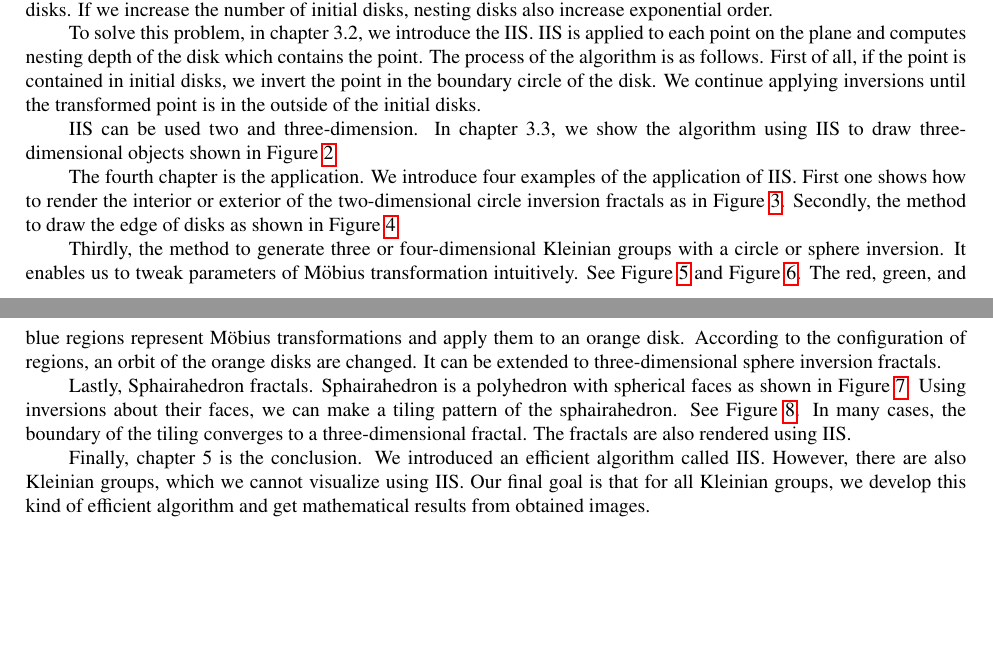
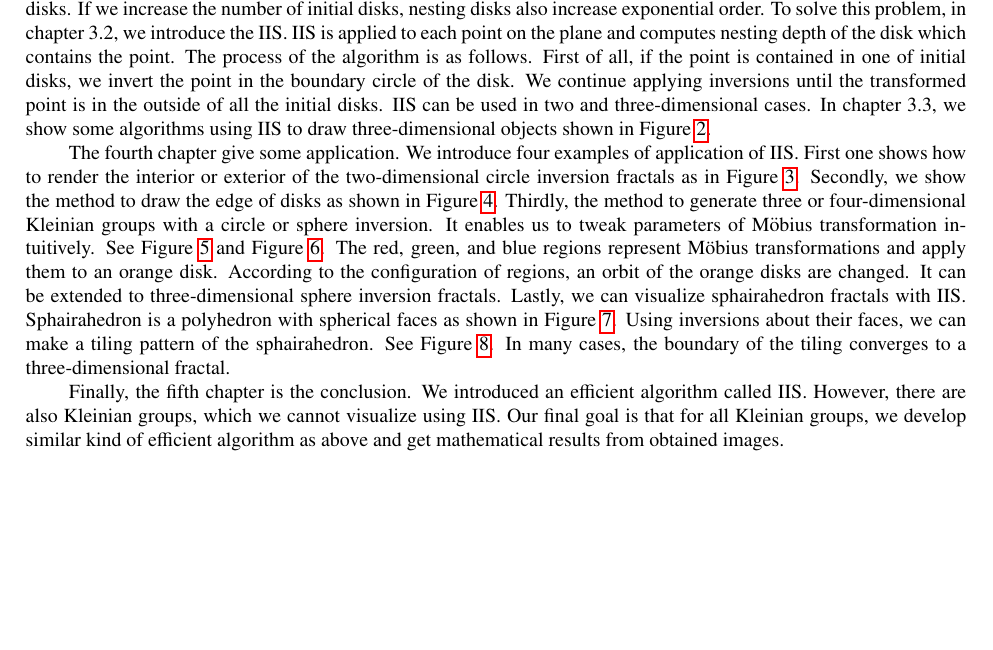
Before and after one commit to soma-arc/MasterThesis, a LaTeX document (summarySrc/main.tex): two parts of pages 2 and 4 of 4 before the commit and part of page 3 of 3 after it, the two joined at a grey line, cut so that both start at the same text, the shorter picture padded with empty space. Compiled offline with pdfLaTeX.

Commit message:
Modify suggested points

```diff
--- a/summarySrc/main.tex
+++ b/summarySrc/main.tex
@@ -112,26 +112,6 @@ We introduce terminology and some mathematical terms.
  \label{fig:schottkyDivide}
 \end{figure}
 
-The third chapter introduces the visualization of Kleinian groups.
-Chapter 3.1 shows basic method of rendering Kleinian groups.
-It has some defective to visualize Kleinian groups.
-For example, see Figure \ref{fig:orbitCircles}; there are many nesting
-disks. If we increase the number of initial disks, nesting disks also
-increase exponential order.
-
-To solve this problem, in chapter 3.2, we introduce the IIS.
-IIS is applied to each point on the plane and computes nesting depth of
-the disk which contains the point.
-The process of the algorithm is as follows.
-First of all, if the point is contained in initial disks, we invert the
-point in the boundary circle of the disk.
-We continue applying inversions until the transformed point is in the
-outside of the initial disks.
-
-IIS can be used two and three-dimension.
-In chapter 3.3, we show the algorithm using IIS to draw three-dimensional
-objects shown in Figure \ref{fig:3d}.
-
 \begin{figure}[htbp]
  \begin{minipage}[t]{0.5\hsize}
   \center
@@ -150,13 +130,6 @@ objects shown in Figure \ref{fig:3d}.
  \caption{\textit{Circle inversion fractal}}
  \label{fig:circleEdge}
 \end{figure}
-
-The fourth chapter is the application.
-We introduce four examples of the application of IIS.
-First one shows how to render the interior or exterior of the
-two-dimensional circle inversion fractals as in Figure \ref{fig:schottkyDivide}.
-Secondly, the method to draw the edge of disks as shown in
-Figure \ref{fig:circleEdge}.
 
 \begin{figure}[htbp]
  \begin{minipage}{0.5\hsize}
@@ -236,3 +213,23 @@ Figure \ref{fig:circleEdge}.
+disks. If we increase the number of initial disks, nesting disks also
+increase exponential order.
+To solve this problem, in chapter 3.2, we introduce the IIS.
+IIS is applied to each point on the plane and computes nesting depth of
+the disk which contains the point.
+The process of the algorithm is as follows.
+First of all, if the point is contained in one of initial disks, we invert the
+point in the boundary circle of the disk.
+We continue applying inversions until the transformed point is in the
+outside of all the initial disks.
+IIS can be used in two and three-dimensional cases.
+In chapter 3.3, we show some algorithms using IIS to draw three-dimensional
+objects shown in Figure \ref{fig:3d}.
+
+The fourth chapter give some application.
+We introduce four examples of application of IIS.
+First one shows how to render the interior or exterior of the
+two-dimensional circle inversion fractals as in Figure \ref{fig:schottkyDivide}.
+Secondly, we show the method to draw the edge of disks as shown in
+Figure \ref{fig:circleEdge}.
 Thirdly, the method to generate three or four-dimensional Kleinian groups with
 a circle or sphere inversion. It enables us to tweak parameters of M\"obius
 transformation intuitively.
@@ -242,20 +239,19 @@ apply them to an orange disk.
 According to the configuration of regions, an orbit of the orange disks are
 changed.
 It can be extended to three-dimensional sphere inversion fractals.
-
-Lastly, Sphairahedron fractals. Sphairahedron is a polyhedron with spherical
+Lastly, we can visualize sphairahedron fractals with IIS.
+Sphairahedron is a polyhedron with spherical
 faces as shown in Figure \ref{fig:cubeSphaira}.
 Using inversions about their faces, we can make a tiling pattern
 of the sphairahedron. See Figure \ref{fig:quasi-sphere}.
 In many cases, the boundary of the tiling converges to a
 three-dimensional fractal.
-The fractals are also rendered using IIS.
 
-Finally, chapter 5 is the conclusion. We introduced an efficient algorithm
+Finally, the fifth chapter is the conclusion. We introduced an efficient algorithm
 called IIS.
 However, there are also Kleinian groups, which we cannot
 visualize using IIS.
-Our final goal is that for all Kleinian groups, we develop this kind of
-efficient algorithm and get mathematical results from obtained images.
+Our final goal is that for all Kleinian groups, we develop similar kind of
+efficient algorithm as above and get mathematical results from obtained images.
 
 \end{document}
```
Also changed, not shown: summarySrc/main.tex (8 more changed lines).
